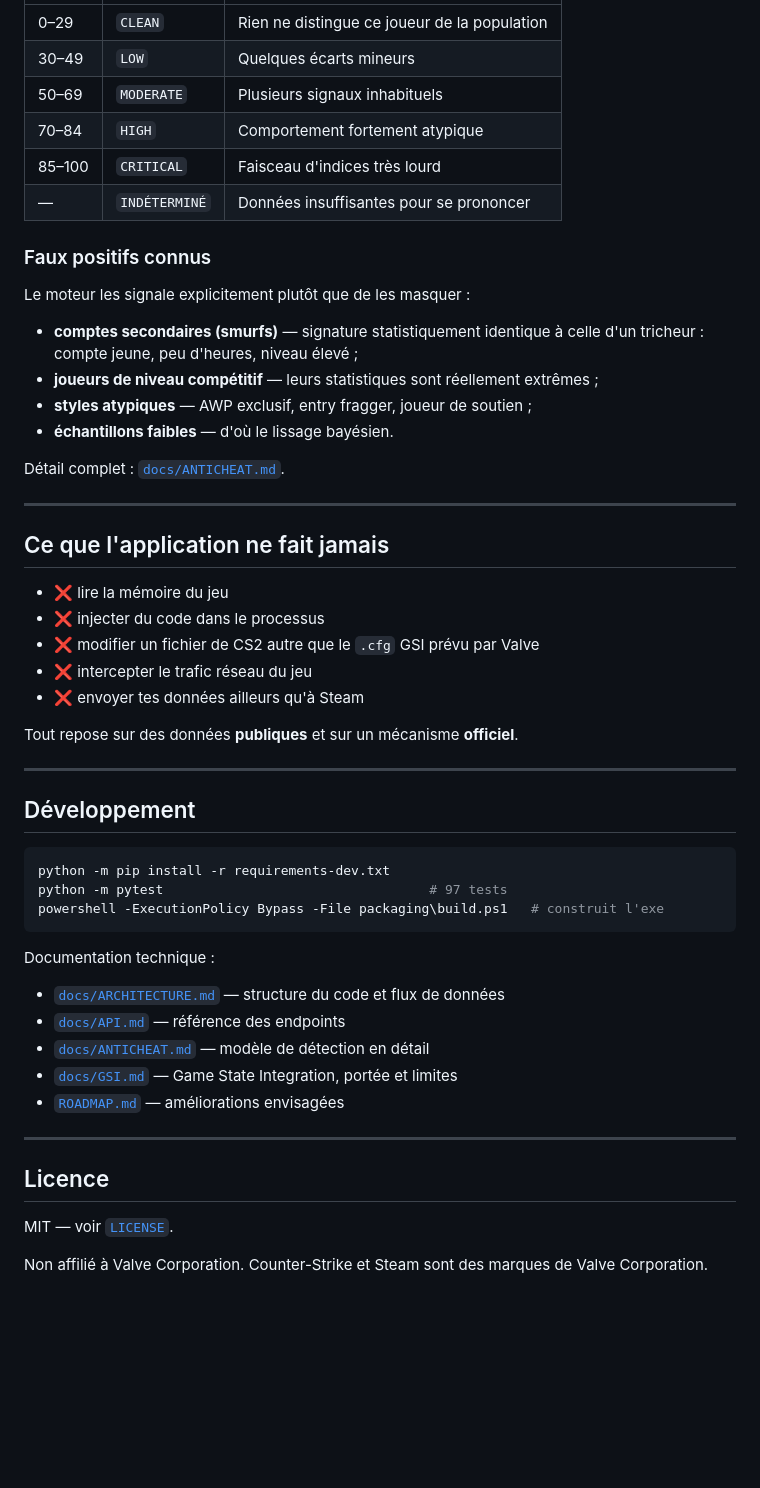
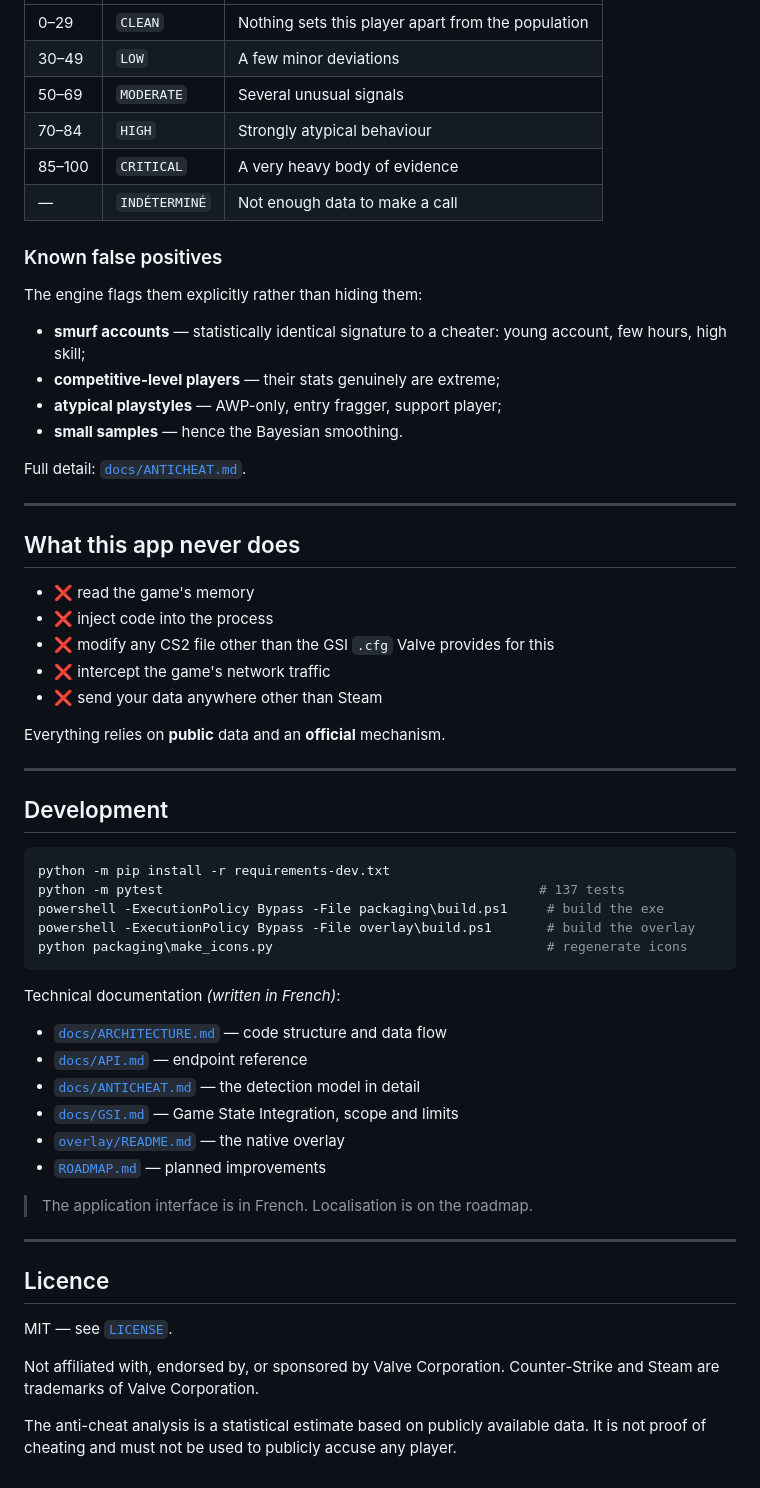
Before and after one commit to LooperSalty/cs2-tracker, a Markdown page: README.md, the part around one of its changes. GitHub-like rendering; blank space fills up the shorter version.

````diff
--- a/README.md
+++ b/README.md
@@ -174,58 +186,67 @@ distributions de référence. Trois garde-fous rendent le moteur conservateur :
 |---|---|---|
-| 0–29 | `CLEAN` | Rien ne distingue ce joueur de la population |
-| 30–49 | `LOW` | Quelques écarts mineurs |
-| 50–69 | `MODERATE` | Plusieurs signaux inhabituels |
-| 70–84 | `HIGH` | Comportement fortement atypique |
-| 85–100 | `CRITICAL` | Faisceau d'indices très lourd |
-| — | `INDÉTERMINÉ` | Données insuffisantes pour se prononcer |
+| 0–29 | `CLEAN` | Nothing sets this player apart from the population |
+| 30–49 | `LOW` | A few minor deviations |
+| 50–69 | `MODERATE` | Several unusual signals |
+| 70–84 | `HIGH` | Strongly atypical behaviour |
+| 85–100 | `CRITICAL` | A very heavy body of evidence |
+| — | `INDÉTERMINÉ` | Not enough data to make a call |
 
-### Faux positifs connus
+### Known false positives
 
-Le moteur les signale explicitement plutôt que de les masquer :
+The engine flags them explicitly rather than hiding them:
 
-- **comptes secondaires (smurfs)** — signature statistiquement identique à celle
-  d'un tricheur : compte jeune, peu d'heures, niveau élevé ;
-- **joueurs de niveau compétitif** — leurs statistiques sont réellement extrêmes ;
-- **styles atypiques** — AWP exclusif, entry fragger, joueur de soutien ;
-- **échantillons faibles** — d'où le lissage bayésien.
+- **smurf accounts** — statistically identical signature to a cheater: young
+  account, few hours, high skill;
+- **competitive-level players** — their stats genuinely are extreme;
+- **atypical playstyles** — AWP-only, entry fragger, support player;
+- **small samples** — hence the Bayesian smoothing.
 
-Détail complet : [`docs/ANTICHEAT.md`](docs/ANTICHEAT.md).
+Full detail: [`docs/ANTICHEAT.md`](docs/ANTICHEAT.md).
 
 ---
 
-## Ce que l'application ne fait jamais
+## What this app never does
 
-- ❌ lire la mémoire du jeu
-- ❌ injecter du code dans le processus
-- ❌ modifier un fichier de CS2 autre que le `.cfg` GSI prévu par Valve
-- ❌ intercepter le trafic réseau du jeu
-- ❌ envoyer tes données ailleurs qu'à Steam
+- ❌ read the game's memory
+- ❌ inject code into the process
+- ❌ modify any CS2 file other than the GSI `.cfg` Valve provides for this
+- ❌ intercept the game's network traffic
+- ❌ send your data anywhere other than Steam
 
-Tout repose sur des données **publiques** et sur un mécanisme **officiel**.
+Everything relies on **public** data and an **official** mechanism.
 
 ---
 
-## Développement
+## Development
 
 ```powershell
 python -m pip install -r requirements-dev.txt
-python -m pytest                                  # 97 tests
-powershell -ExecutionPolicy Bypass -File packaging\build.ps1   # construit l'exe
+python -m pytest                                                # 137 tests
+powershell -ExecutionPolicy Bypass -File packaging\build.ps1     # build the exe
+powershell -ExecutionPolicy Bypass -File overlay\build.ps1       # build the overlay
+python packaging\make_icons.py                                   # regenerate icons
 ```
 
-Documentation technique :
+Technical documentation *(written in French)*:
 
-- [`docs/ARCHITECTURE.md`](docs/ARCHITECTURE.md) — structure du code et flux de données
-- [`docs/API.md`](docs/API.md) — référence des endpoints
-- [`docs/ANTICHEAT.md`](docs/ANTICHEAT.md) — modèle de détection en détail
-- [`docs/GSI.md`](docs/GSI.md) — Game State Integration, portée et limites
-- [`ROADMAP.md`](ROADMAP.md) — améliorations envisagées
+- [`docs/ARCHITECTURE.md`](docs/ARCHITECTURE.md) — code structure and data flow
+- [`docs/API.md`](docs/API.md) — endpoint reference
+- [`docs/ANTICHEAT.md`](docs/ANTICHEAT.md) — the detection model in detail
+- [`docs/GSI.md`](docs/GSI.md) — Game State Integration, scope and limits
+- [`overlay/README.md`](overlay/README.md) — the native overlay
+- [`ROADMAP.md`](ROADMAP.md) — planned improvements
+
+> The application interface is in French. Localisation is on the roadmap.
 
 ---
 
 ## Licence
 
-MIT — voir [`LICENSE`](LICENSE).
+MIT — see [`LICENSE`](LICENSE).
 
-Non affilié à Valve Corporation. Counter-Strike et Steam sont des marques de
-Valve Corporation.
+Not affiliated with, endorsed by, or sponsored by Valve Corporation.
+Counter-Strike and Steam are trademarks of Valve Corporation.
+
+The anti-cheat analysis is a statistical estimate based on publicly available
+data. It is not proof of cheating and must not be used to publicly accuse any
+player.
````
Also changed, not shown: other parts of README.md (+112 -100 lines), README.fr.md (added, +253 -0 lines).
